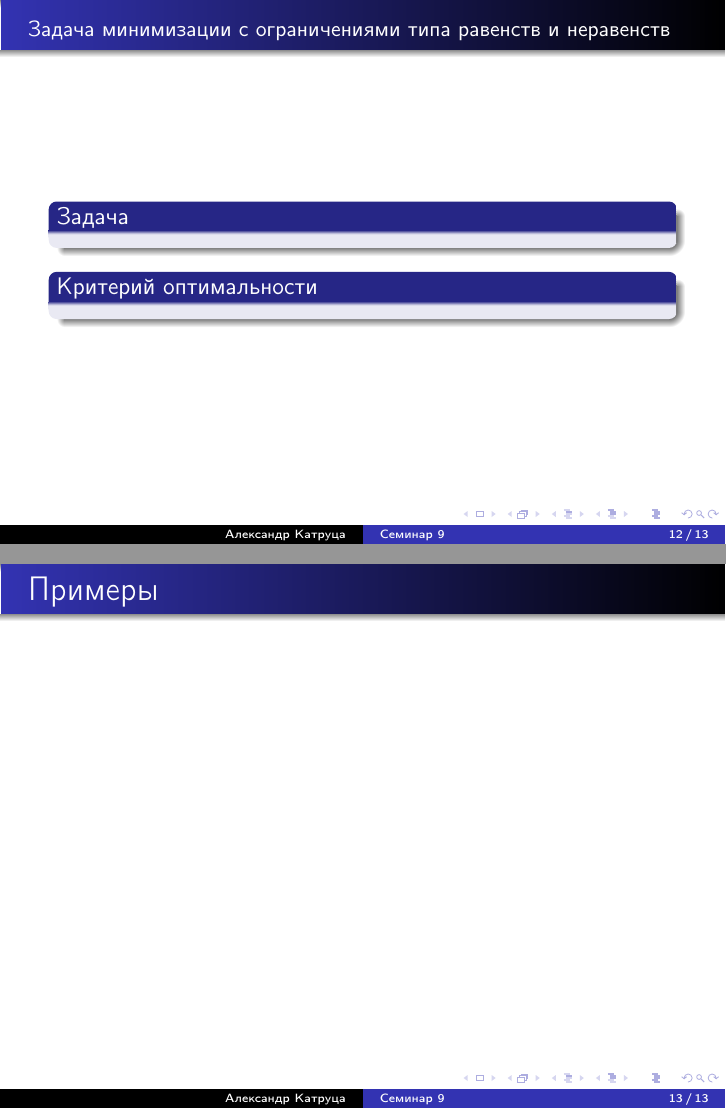
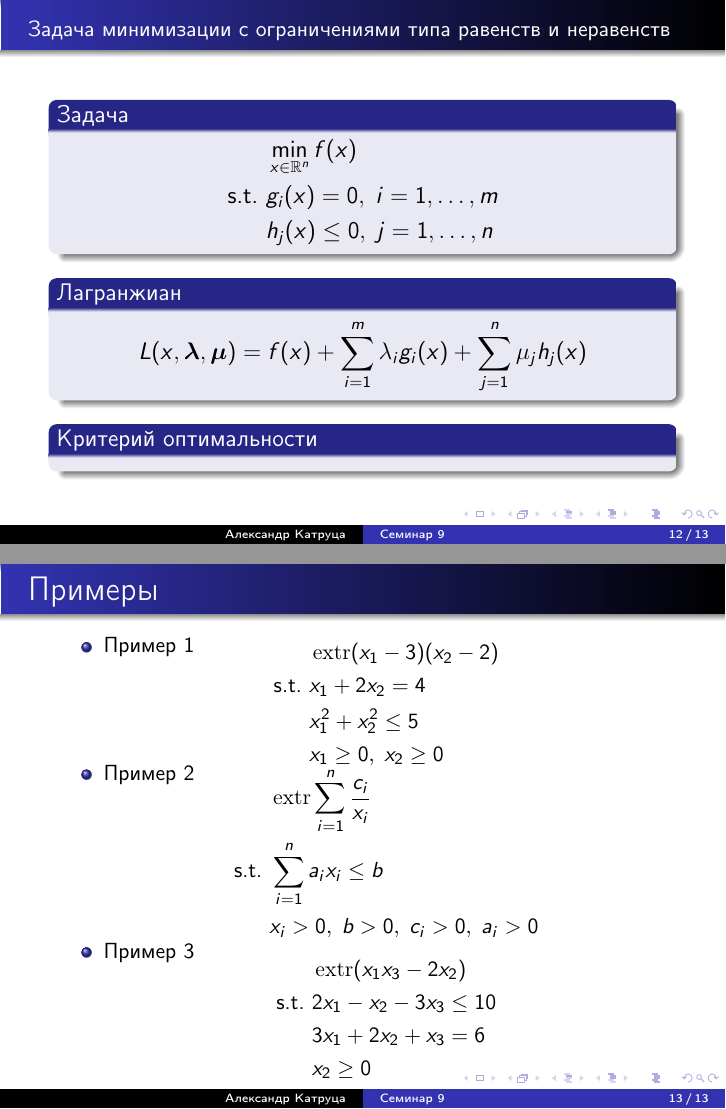
Before and after one commit to amkatrutsa/optimization_course, LaTeX slides (09-OptimalityConditions/Seminar9.tex): pages 12 and 13 of 13, joined at a grey line. The pictures show the PDF file 09-OptimalityConditions/Seminar9.pdf that the author committed with the source.

Commit message:
Add part about general optimization problem except optimality conditions

```diff
--- a/09-OptimalityConditions/Seminar9.tex
+++ b/09-OptimalityConditions/Seminar9.tex
@@ -169,3 +169,7 @@ L(x, \blambda) = f(x) + \sum\limits_{i=1}^m\lambda_i g_i(x)
 \begin{frame}{{\small Задача минимизации с ограничениями типа равенств и неравенств}}
 
 \begin{block}{Задача}
+\vspace{-5mm}
+\begin{equation*}
+\begin{split}
+& \min\limits_{x \in \bbR^n} f(x)\\
@@ -179,7 +192,40 @@ L(x, \blambda) = f(x) + \sum\limits_{i=1}^m\lambda_i g_i(x)
 \end{frame}
 
 \begin{frame}{Примеры}
-
+\begin{itemize}
+\small
+\item Пример 1
+\vspace{-5mm}
+\begin{equation*}
+\begin{split}
+& \extr (x_1 - 3)(x_2 - 2)\\
+\text{s.t. } & x_1 + 2x_2 = 4\\
+& x^2_1 + x^2_2 \leq 5\\
+& x_1 \geq 0, \; x_2 \geq 0
+\end{split}
+\end{equation*}
+\vspace{-5mm}
+\item Пример 2
+\vspace{-5mm}
+\begin{equation*}
+\begin{split}
+& \extr \sum\limits_{i=1}^n \frac{c_i}{x_i}\\
+\text{s.t. } & \sum\limits_{i=1}^n a_ix_i \leq b\\
+& x_i > 0, \; b > 0, \; c_i > 0, \; a_i > 0
+\end{split}
+\end{equation*}
+\vspace{-4mm}
+\item Пример 3
+\vspace{-3mm}
+\begin{equation*}
+\begin{split}
+& \extr (x_1x_3 - 2x_2)\\
+\text{s.t. } & 2x_1 - x_2 - 3x_3 \leq 10\\
+& 3x_1 + 2x_2 + x_3 = 6\\
+& x_2 \geq 0
+\end{split}
+\end{equation*}
+\end{itemize}
 \end{frame}
 
 \end{document}
```
Also changed, not shown: 09-OptimalityConditions/Seminar9.pdf, 09-OptimalityConditions/Seminar9.tex (9 more changed lines).
